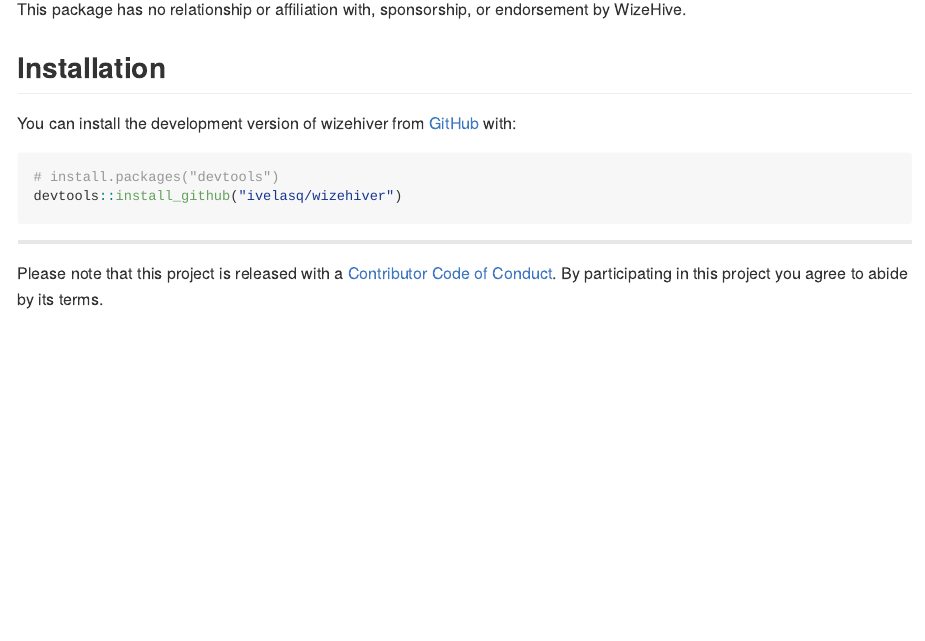
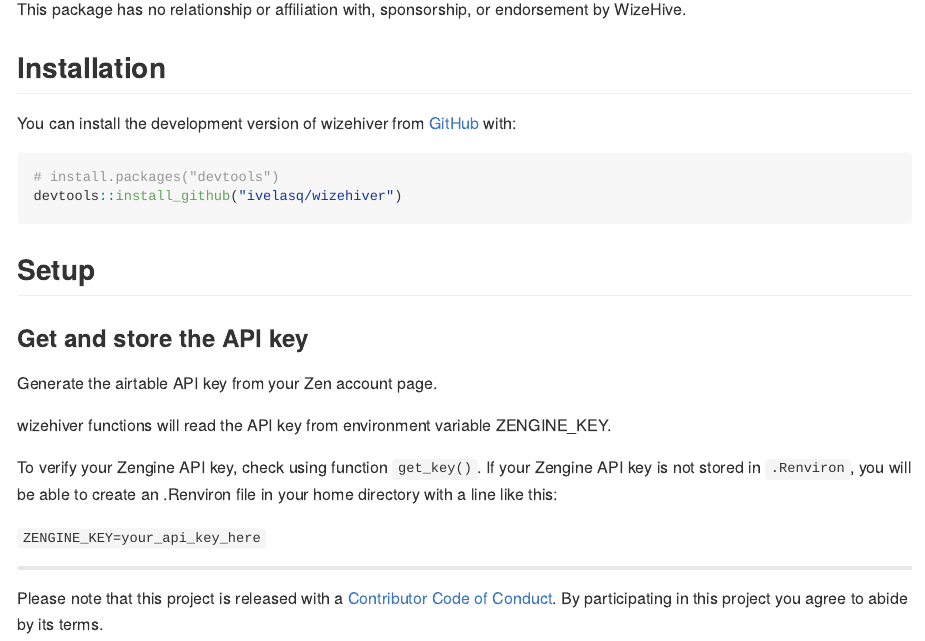
Before and after one commit to ivelasq/wizehiver, an R Markdown document (README.Rmd): the page in a window 1100 px wide, from 360 px down. The pictures show the output file README.md that the author committed with the source, drawn offline in the style of GitHub; badge pictures from the web are left out.

Commit message:
write up API key setup in README

````diff
--- a/README.Rmd
+++ b/README.Rmd
@@ -38,6 +38,18 @@
 devtools::install_github("ivelasq/wizehiver")
 ```
 
+## Setup
+
+### Get and store the API key
+
+Generate the airtable API key from your Zen account page.
+
+wizehiver functions will read the API key from environment variable ZENGINE_KEY.
+
+To verify your Zengine API key, check using function `get_key()`. If your Zengine API key is not stored in `.Renviron`, you will be able to create an .Renviron file in your home directory with a line like this:
+
+`ZENGINE_KEY=your_api_key_here`
+
 ---
 Please note that this project is released with a [Contributor Code of Conduct](CODE_OF_CONDUCT.md).
 By participating in this project you agree to abide by its terms.
````
Also changed, not shown: README.md.
